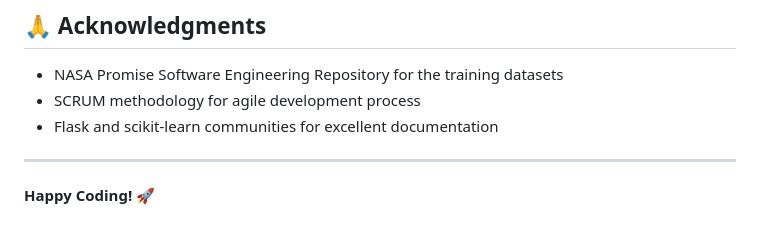
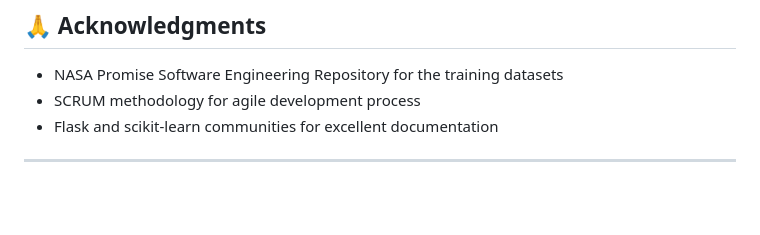
Before and after one commit to Soukaynachn/Bug_Predictor, a Markdown page: README.md, the part around the change. Rendered like a GitHub page; blank space fills up the shorter version.

```diff
--- a/README.md
+++ b/README.md
@@ -217,7 +217,3 @@ Bug_Predictor/
 - Flask and scikit-learn communities for excellent documentation
 
 ---
-
-
-
-**Happy Coding! 🚀**
```
